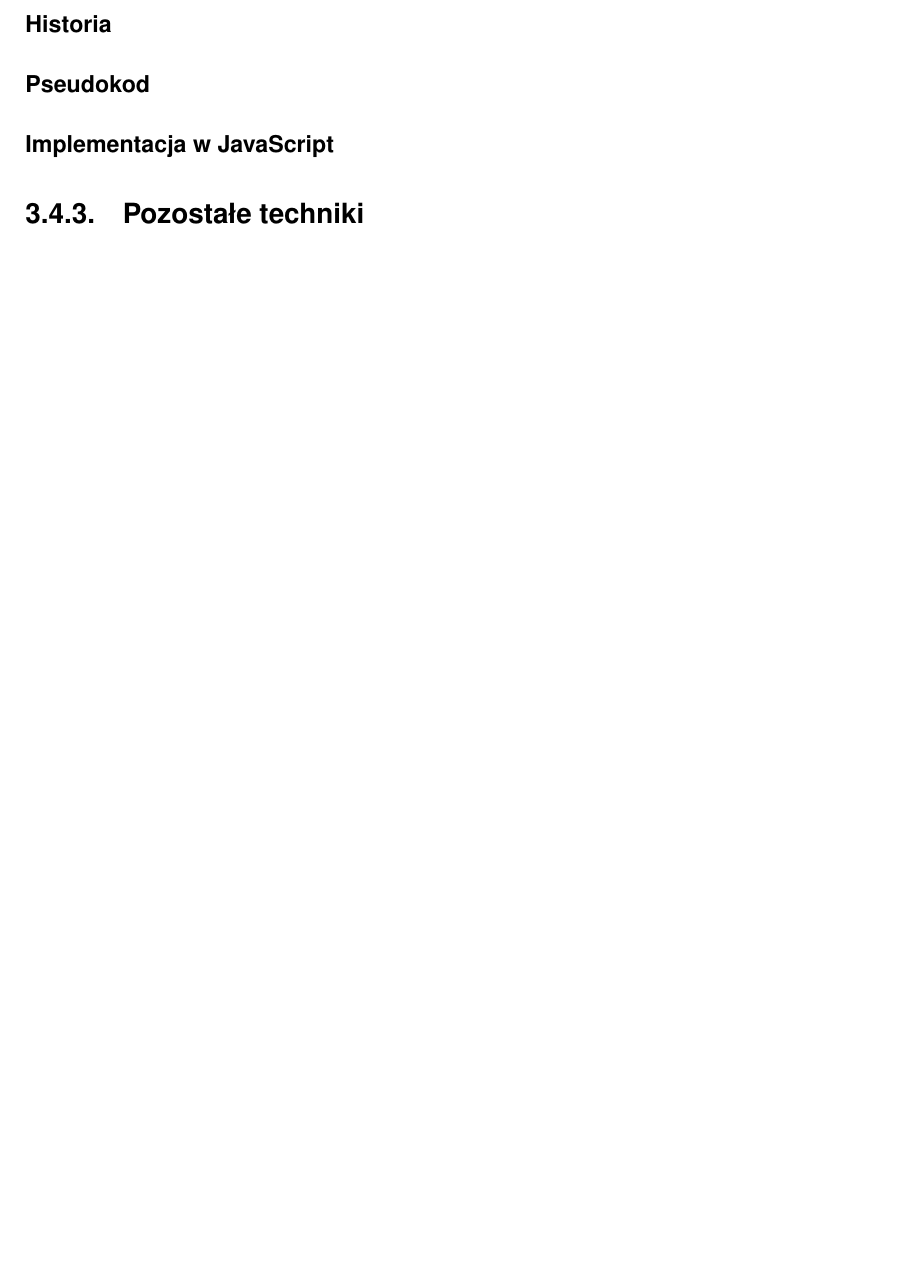
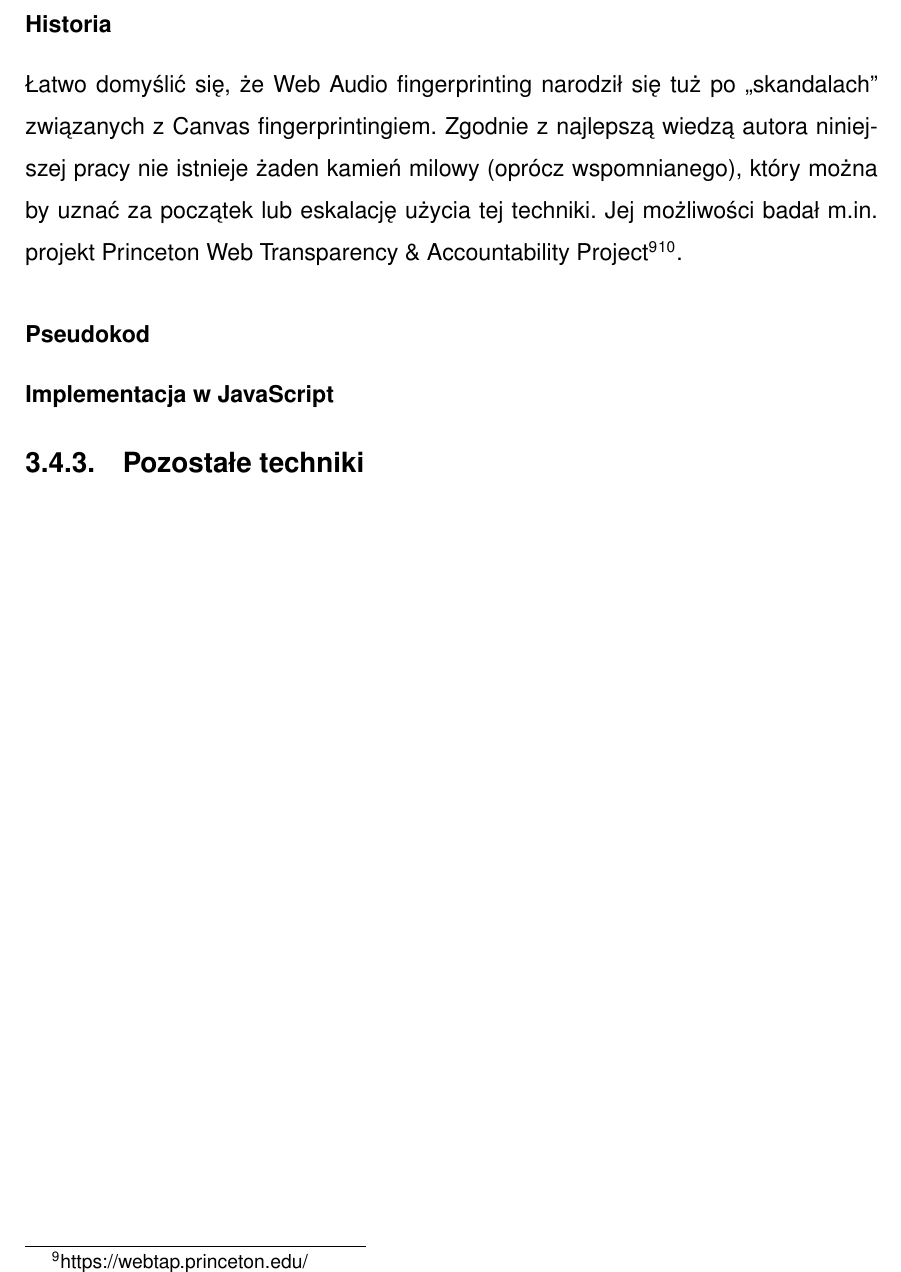
Before and after one commit to amwolff/be, a LaTeX thesis (thesis/document.tex, which reads thesis/tex/03.tex): part of page 34 of 41, cut so that both start at the same text, the shorter picture padded with empty space. Compiled offline with pdfLaTeX.

Commit message:
Finish the 3.4.2.1

```diff
--- a/thesis/tex/03.tex
+++ b/thesis/tex/03.tex
@@ -264,6 +264,12 @@ sygnału dźwiękowego na podstawie preferencji dźwiękowych urządzenia i
 zainstalowanego sprzętu audio.
 
 \subsubsection{Historia}
+Łatwo domyślić się, że Web Audio fingerprinting narodził się tuż po
+,,skandalach'' związanych z Canvas fingerprintingiem. Zgodnie z najlepszą wiedzą
+autora niniejszej pracy nie istnieje żaden kamień milowy (oprócz wspomnianego),
+który można by uznać za początek lub eskalację użycia tej techniki. Jej
+możliwości badał m.in. projekt Princeton Web Transparency \& Accountability
+Project\footnote{https://webtap.princeton.edu/}\footnote{https://audiofingerprint.openwpm.com/}.
 
 \subsubsection{Pseudokod}
 
```
Also changed, not shown: thesis/document.pdf.
